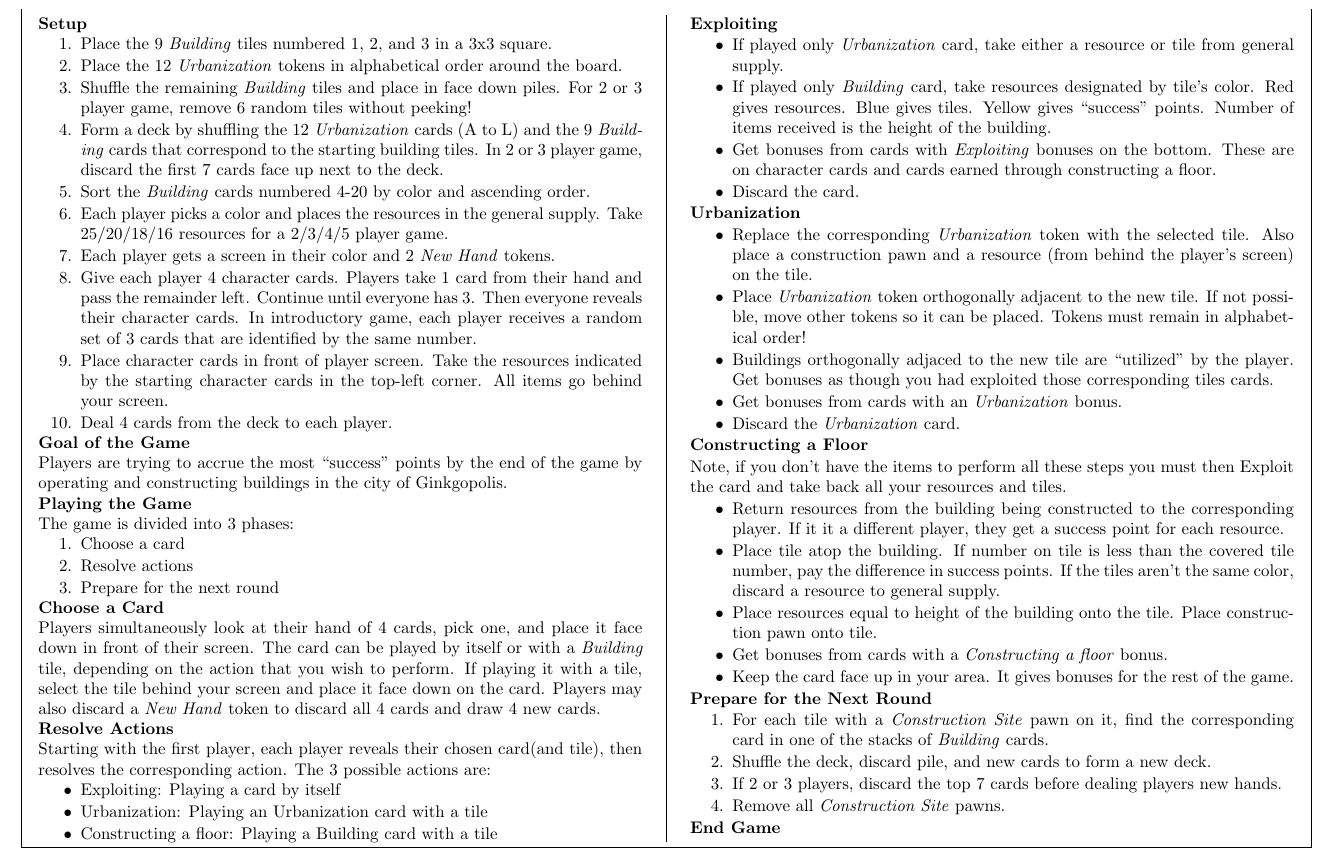
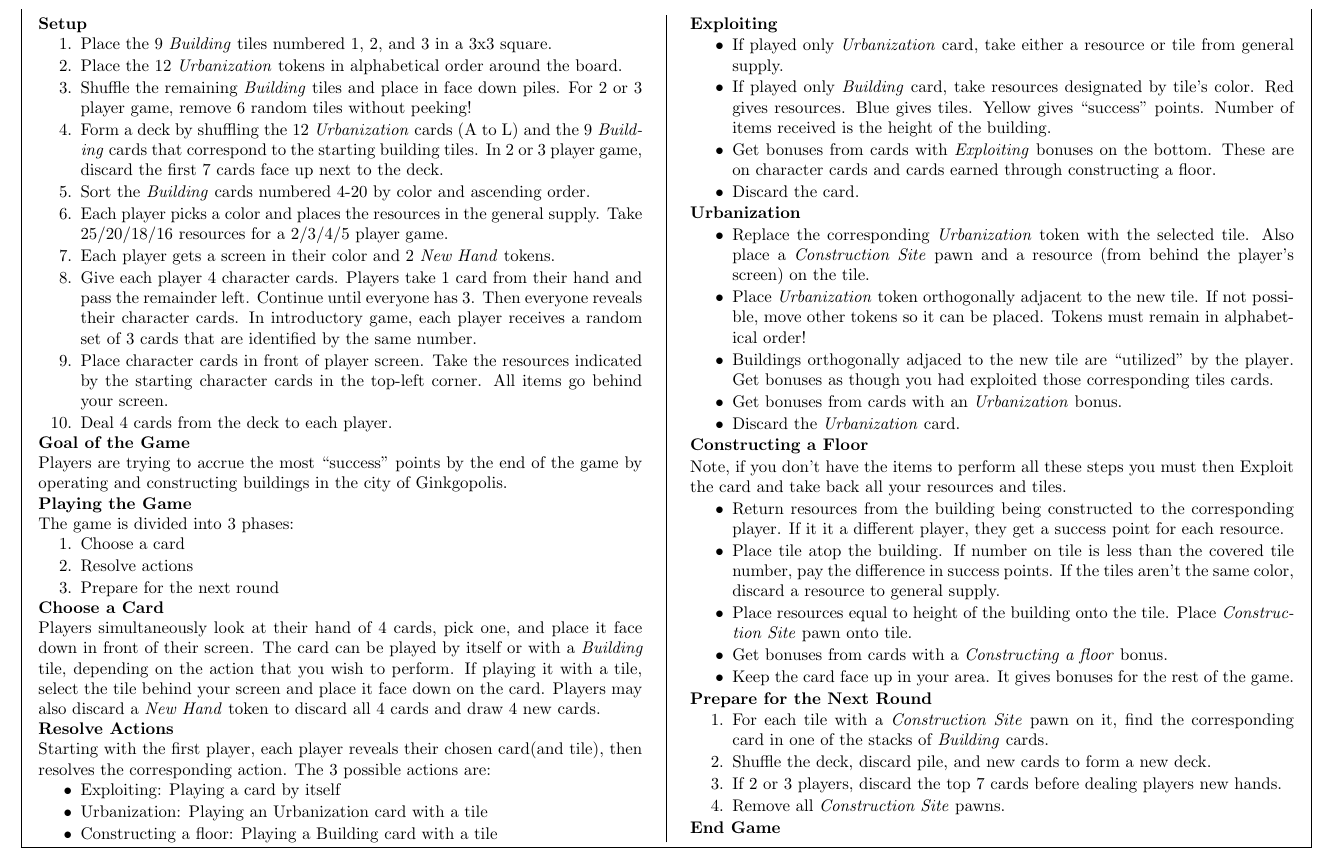
Before and after one commit to MJJoyce/GameSummarySheets, a LaTeX document (Ginkgopolis/Ginkgopolis.tex): part of the page, cut so that both start at the same text. Compiled offline with pdfLaTeX.

Commit message:
Minor typos

```diff
--- a/Ginkgopolis/Ginkgopolis.tex
+++ b/Ginkgopolis/Ginkgopolis.tex
@@ -110,7 +110,7 @@ Starting with the first player, each player reveals their chosen card(and tile),
 
 \section*{Urbanization}
 \begin{itemizeCustom}
-	\item Replace the corresponding \emph{Urbanization} token with the selected tile. Also place a construction pawn and a resource (from behind the player's screen) on the tile.
+	\item Replace the corresponding \emph{Urbanization} token with the selected tile. Also place a \emph{Construction Site} pawn and a resource (from behind the player's screen) on the tile.
 	\item Place \emph{Urbanization} token orthogonally adjacent to the new tile. If not possible, move other tokens so it can be placed. Tokens must remain in alphabetical order!
 	\item Buildings orthogonally adjaced to the new tile are ``utilized'' by the player. Get bonuses as though you had exploited those corresponding tiles cards.
 	\item Get bonuses from cards with an \emph{Urbanization} bonus.
@@ -122,7 +122,7 @@ Note, if you don't have the items to perform all these steps you must then Explo
 \begin{itemizeCustom}
 	\item Return resources from the building being constructed to the corresponding player. If it it a different player, they get a success point for each resource.
 	\item Place tile atop the building. If number on tile is less than the covered tile number, pay the difference in success points. If the tiles aren't the same color, discard a resource to general supply.
-	\item Place resources equal to height of the building onto the tile. Place construction pawn onto tile.
+	\item Place resources equal to height of the building onto the tile. Place \emph{Construction Site} pawn onto tile.
 	\item Get bonuses from cards with a \emph{Constructing a floor} bonus.
 	\item Keep the card face up in your area. It gives bonuses for the rest of the game.
 \end{itemizeCustom}
```
Also changed, not shown: Ginkgopolis/Ginkgopolis.pdf.
